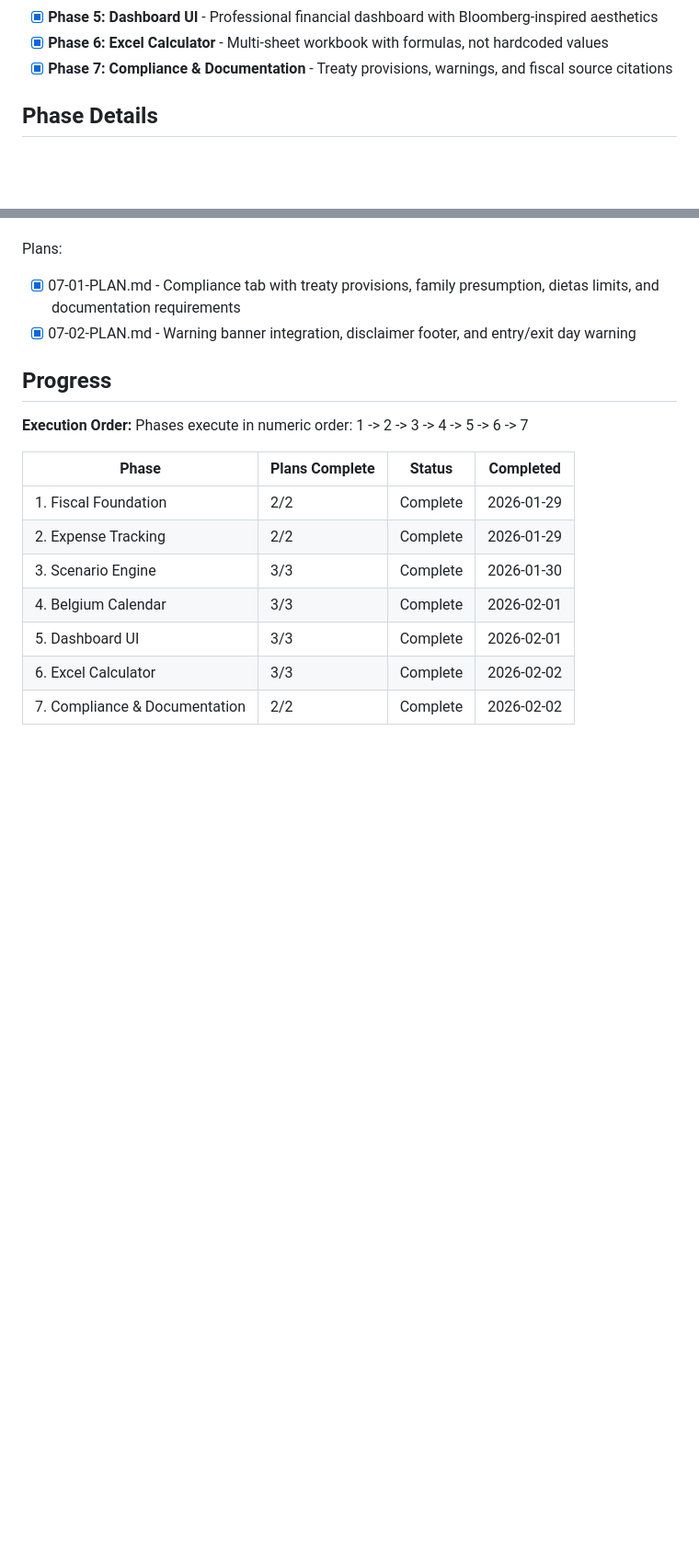
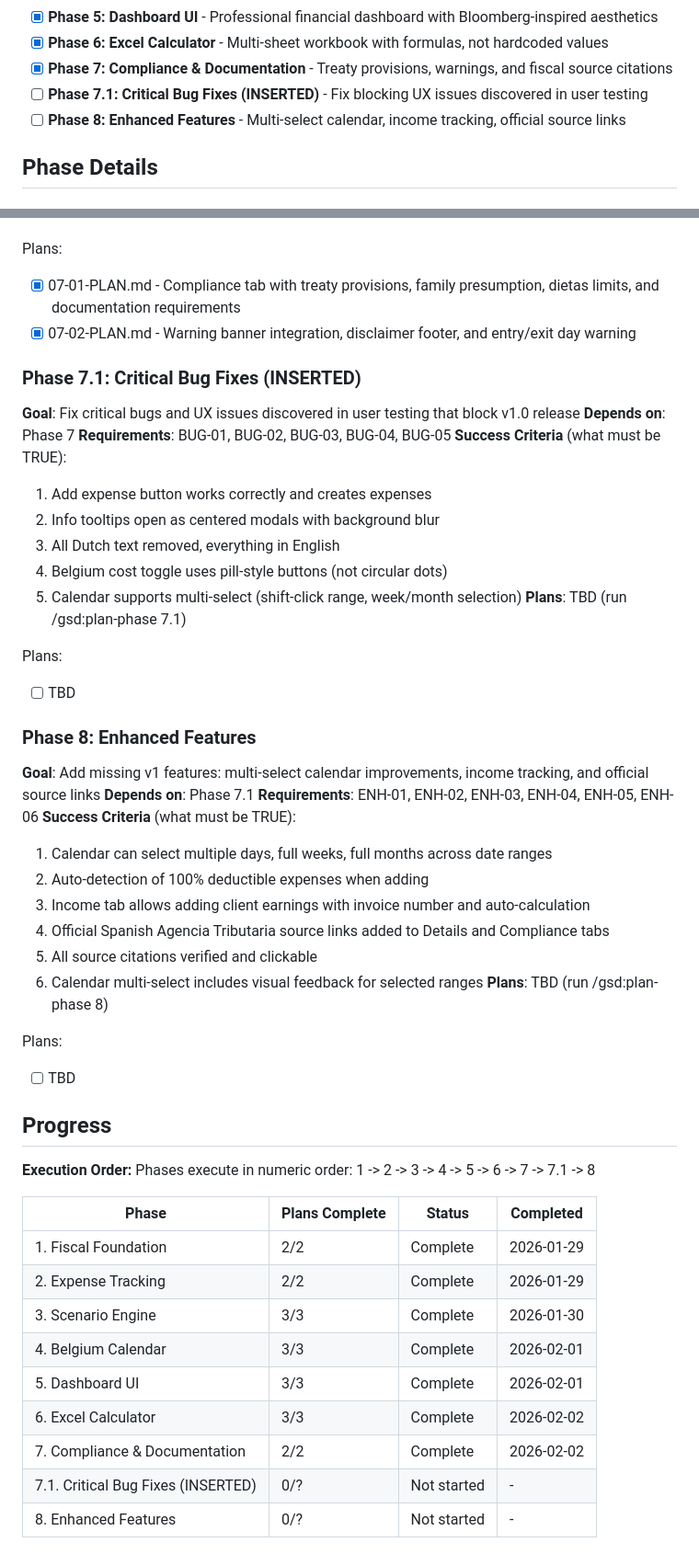
Before and after one commit to christophercardoen/spanish-autonomo-tax-calculator, a Markdown page: .planning/ROADMAP.md, 2 parts joined by grey strips. Shown at 92% size. Rendered like a GitHub page; blank space fills up the shorter version.

```diff
--- a/.planning/ROADMAP.md
+++ b/.planning/ROADMAP.md
@@ -19,6 +19,8 @@ Decimal phases appear between their surrounding integers in numeric order.
 - [x] **Phase 5: Dashboard UI** - Professional financial dashboard with Bloomberg-inspired aesthetics
 - [x] **Phase 6: Excel Calculator** - Multi-sheet workbook with formulas, not hardcoded values
 - [x] **Phase 7: Compliance & Documentation** - Treaty provisions, warnings, and fiscal source citations
+- [ ] **Phase 7.1: Critical Bug Fixes (INSERTED)** - Fix blocking UX issues discovered in user testing
+- [ ] **Phase 8: Enhanced Features** - Multi-select calendar, income tracking, official source links
 
 ## Phase Details
 
@@ -137,10 +139,41 @@ Plans:
 - [x] 07-01-PLAN.md - Compliance tab with treaty provisions, family presumption, dietas limits, and documentation requirements
 - [x] 07-02-PLAN.md - Warning banner integration, disclaimer footer, and entry/exit day warning
 
+### Phase 7.1: Critical Bug Fixes (INSERTED)
+**Goal**: Fix critical bugs and UX issues discovered in user testing that block v1.0 release
+**Depends on**: Phase 7
+**Requirements**: BUG-01, BUG-02, BUG-03, BUG-04, BUG-05
+**Success Criteria** (what must be TRUE):
+  1. Add expense button works correctly and creates expenses
+  2. Info tooltips open as centered modals with background blur
+  3. All Dutch text removed, everything in English
+  4. Belgium cost toggle uses pill-style buttons (not circular dots)
+  5. Calendar supports multi-select (shift-click range, week/month selection)
+**Plans**: TBD (run /gsd:plan-phase 7.1)
+
+Plans:
+- [ ] TBD
+
+### Phase 8: Enhanced Features
+**Goal**: Add missing v1 features: multi-select calendar improvements, income tracking, and official source links
+**Depends on**: Phase 7.1
+**Requirements**: ENH-01, ENH-02, ENH-03, ENH-04, ENH-05, ENH-06
+**Success Criteria** (what must be TRUE):
+  1. Calendar can select multiple days, full weeks, full months across date ranges
+  2. Auto-detection of 100% deductible expenses when adding
+  3. Income tab allows adding client earnings with invoice number and auto-calculation
+  4. Official Spanish Agencia Tributaria source links added to Details and Compliance tabs
+  5. All source citations verified and clickable
+  6. Calendar multi-select includes visual feedback for selected ranges
+**Plans**: TBD (run /gsd:plan-phase 8)
+
+Plans:
+- [ ] TBD
+
 ## Progress
 
 **Execution Order:**
-Phases execute in numeric order: 1 -> 2 -> 3 -> 4 -> 5 -> 6 -> 7
+Phases execute in numeric order: 1 -> 2 -> 3 -> 4 -> 5 -> 6 -> 7 -> 7.1 -> 8
 
 | Phase | Plans Complete | Status | Completed |
 |-------|----------------|--------|-----------|
@@ -151,3 +184,5 @@ Phases execute in numeric order: 1 -> 2 -> 3 -> 4 -> 5 -> 6 -> 7
 | 5. Dashboard UI | 3/3 | Complete | 2026-02-01 |
 | 6. Excel Calculator | 3/3 | Complete | 2026-02-02 |
 | 7. Compliance & Documentation | 2/2 | Complete | 2026-02-02 |
+| 7.1. Critical Bug Fixes (INSERTED) | 0/? | Not started | - |
+| 8. Enhanced Features | 0/? | Not started | - |
```
Also changed, not shown: .planning/REQUIREMENTS.md (+36 -3 lines), .planning/STATE.md (+24 -8 lines).
